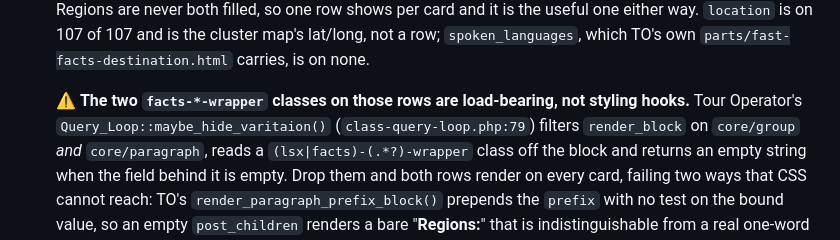
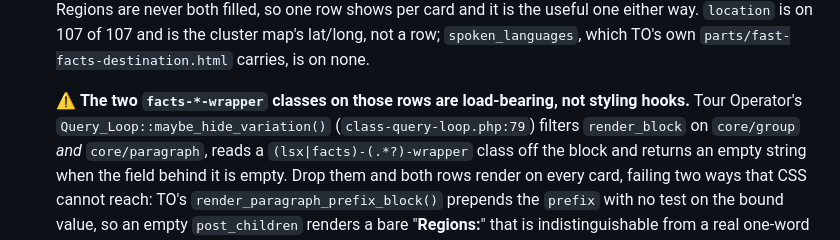
Before and after one commit to lightspeedwp/sd-theme-2026, a Markdown page: CHANGELOG.md, the part around the change. Rendered like a GitHub page.

Commit message:
Potential fix for pull request finding
Co-authored-by: Copilot Autofix powered by AI <175728472+Copilot@users.noreply.github.com>
Signed-off-by: Zared Rogers <zared@lightspeedwp.agency>

```diff
--- a/CHANGELOG.md
+++ b/CHANGELOG.md
@@ -390,7 +390,7 @@ this project adheres to [Semantic Versioning](https://semver.org/spec/v2.0.0.htm
   `spoken_languages`, which TO's own `parts/fast-facts-destination.html` carries, is on none.
 
   ⚠️ **The two `facts-*-wrapper` classes on those rows are load-bearing, not styling hooks.**
-  Tour Operator's `Query_Loop::maybe_hide_varitaion()` (`class-query-loop.php:79`) filters
+  Tour Operator's `Query_Loop::maybe_hide_variation()` (`class-query-loop.php:79`) filters
   `render_block` on `core/group` *and* `core/paragraph`, reads a `(lsx|facts)-(.*?)-wrapper`
   class off the block and returns an empty string when the field behind it is empty. Drop
   them and both rows render on every card, failing two ways that CSS cannot reach: TO's
```
